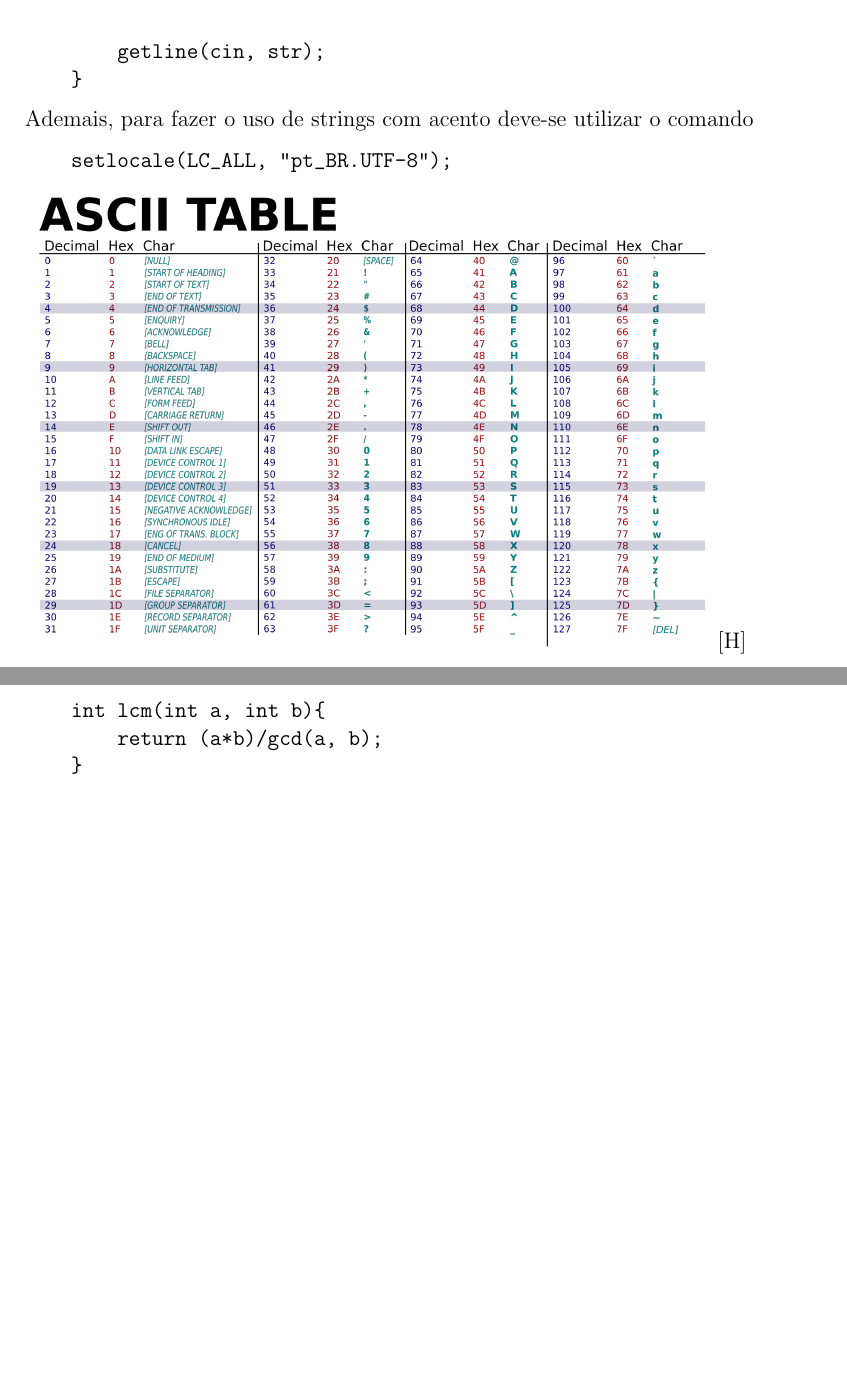
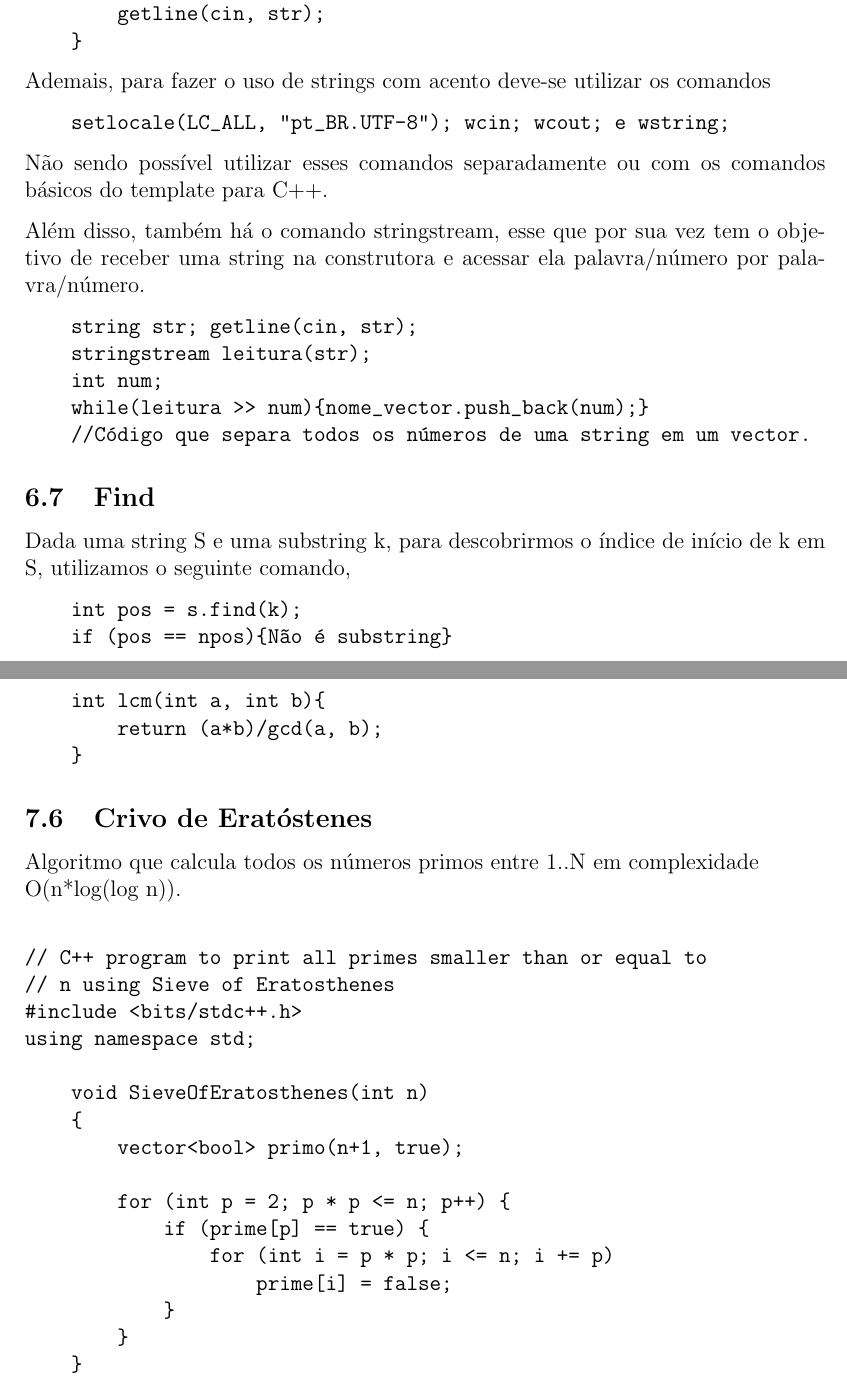
Before and after one commit to henriez/cdp_docs, a LaTeX document (main.tex, which reads 6_strings/main.tex, 7_teoria_dos_numeros/main.tex): two parts of pages 21 and 26 of 36 before the commit and two parts of pages 22 and 28 of 38 after it, joined at a grey line, cut so that both start at the same text, the shorter picture padded with empty space. Compiled offline with pdfLaTeX.

```diff
--- a/6_strings/main.tex
+++ b/6_strings/main.tex
@@ -46,12 +52,34 @@
         getline(cin, str);
     }
 \end{verbatim}
-Ademais, para fazer o uso de strings com acento deve-se utilizar o comando
+Ademais, para fazer o uso de strings com acento deve-se utilizar os comandos
 \begin{verbatim}
-    setlocale(LC_ALL, "pt_BR.UTF-8");
+    setlocale(LC_ALL, "pt_BR.UTF-8"); wcin; wcout; e wstring;
+\end{verbatim}
+Não sendo possível utilizar esses comandos separadamente ou com os comandos
+básicos do template para C++.
+
+Além disso, também há o comando stringstream, esse que por sua vez tem o objetivo de
+receber uma string na construtora e acessar ela palavra/número por palavra/número.
+\begin{verbatim}
+    string str; getline(cin, str);
+    stringstream leitura(str);
+    int num;
+    while(leitura >> num){nome_vector.push_back(num);}
+    //Código que separa todos os números de uma string em um vector.
 \end{verbatim}
 
-\includegraphics[width=130mm]{6_strings/ASCII.png}[H]
+\subsection{Find}
+Dada uma string S e uma substring k, para descobrirmos o índice de início de k em S,
+utilizamos o seguinte comando,
+\begin{verbatim}
+    int pos = s.find(k);
+    if (pos == npos){Não é substring}
+\end{verbatim}
+
+
+
+\includegraphics[width=130mm]{6_strings/ASCII.png}
 \pagebreak
 
 %%%%%%%%%%%%%%%%%%%%%%%%%%%%%%%%%%%%%%%%%%%%%%%%%%%%%%%%%%%%%%%%%%%%%%%%%%%%%%%%%%%%%%%%%
--- a/7_teoria_dos_numeros/main.tex
+++ b/7_teoria_dos_numeros/main.tex
@@ -175,6 +175,29 @@
     }
 \end{verbatim}
 
+\subsection{Crivo de Eratóstenes}
+Algoritmo que calcula todos os números primos entre 1..N em complexidade \\
+ O(n*log(log n)).
+\begin{verbatim}
+
+// C++ program to print all primes smaller than or equal to
+// n using Sieve of Eratosthenes
+#include <bits/stdc++.h>
+using namespace std;
+
+    void SieveOfEratosthenes(int n)
+    {
+        vector<bool> primo(n+1, true);
+
+        for (int p = 2; p * p <= n; p++) {
+            if (prime[p] == true) {
+                for (int i = p * p; i <= n; i += p)
+                    prime[i] = false;
+            }
+        }
+    }
+\end{verbatim}
+
 
 
 \pagebreak
```
Also changed, not shown: 2_STL_stuffs/main.tex (+8 -0 lines), 4_ordenacao_e_busca/main.tex (+24 -0 lines), 6_strings/main.tex (6 more changed lines).
